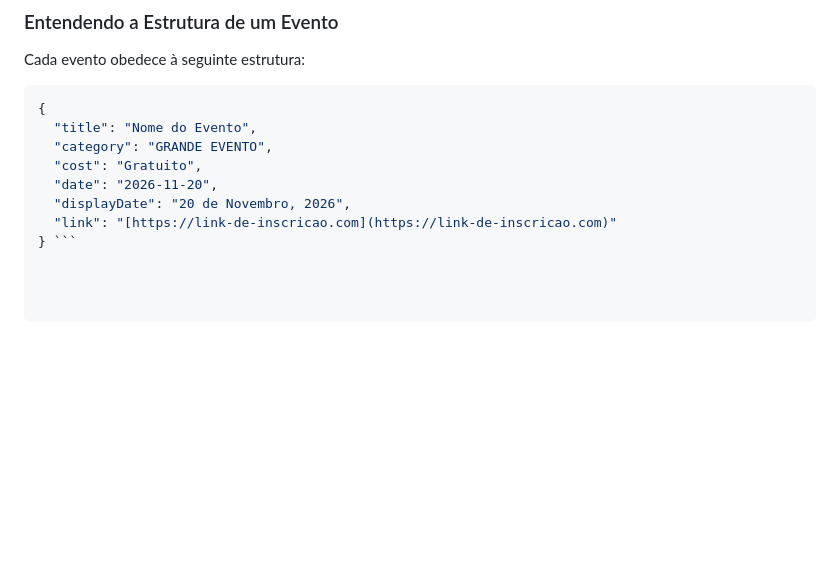
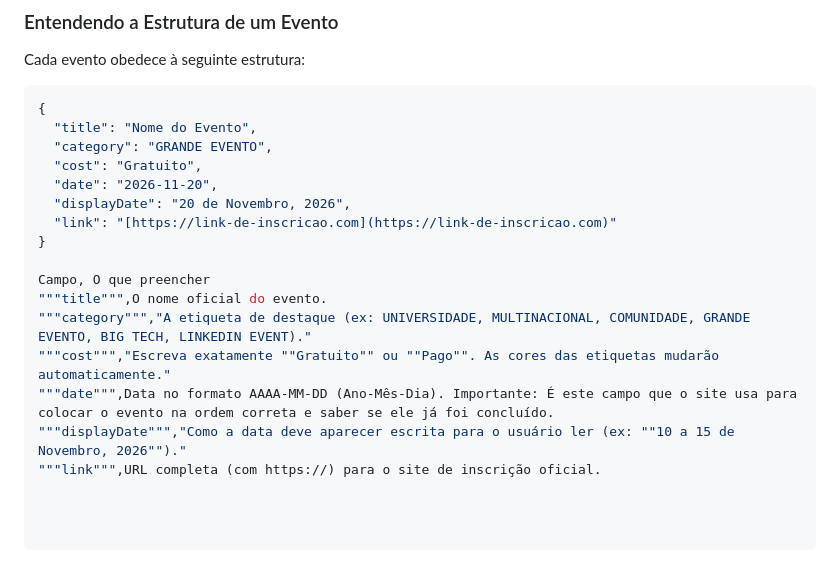
Before and after one commit to leticiadspaiva/girlstech-eventos, a Markdown page: README.md, the part around the change. Rendered like a GitHub page; blank space fills up the shorter version.

````diff
--- a/README.md
+++ b/README.md
@@ -54,4 +54,12 @@ Cada evento obedece à seguinte estrutura:
   "date": "2026-11-20",
   "displayDate": "20 de Novembro, 2026",
   "link": "[https://link-de-inscricao.com](https://link-de-inscricao.com)"
-} ```
+}
+
+Campo, O que preencher
+"""title""",O nome oficial do evento.
+"""category""","A etiqueta de destaque (ex: UNIVERSIDADE, MULTINACIONAL, COMUNIDADE, GRANDE EVENTO, BIG TECH, LINKEDIN EVENT)."
+"""cost""","Escreva exatamente ""Gratuito"" ou ""Pago"". As cores das etiquetas mudarão automaticamente."
+"""date""",Data no formato AAAA-MM-DD (Ano-Mês-Dia). Importante: É este campo que o site usa para colocar o evento na ordem correta e saber se ele já foi concluído.
+"""displayDate""","Como a data deve aparecer escrita para o usuário ler (ex: ""10 a 15 de Novembro, 2026"")."
+"""link""",URL completa (com https://) para o site de inscrição oficial.
````
